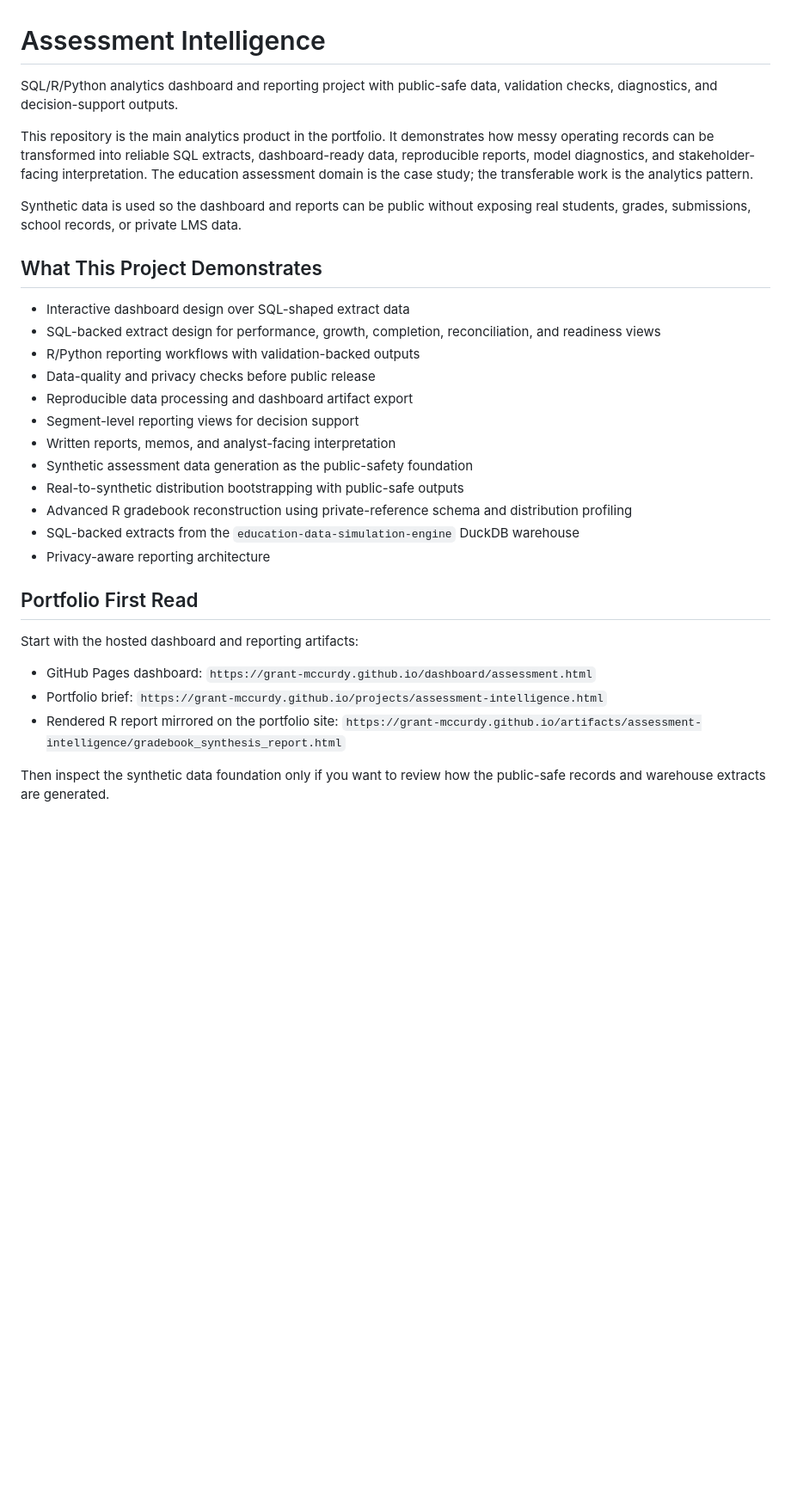
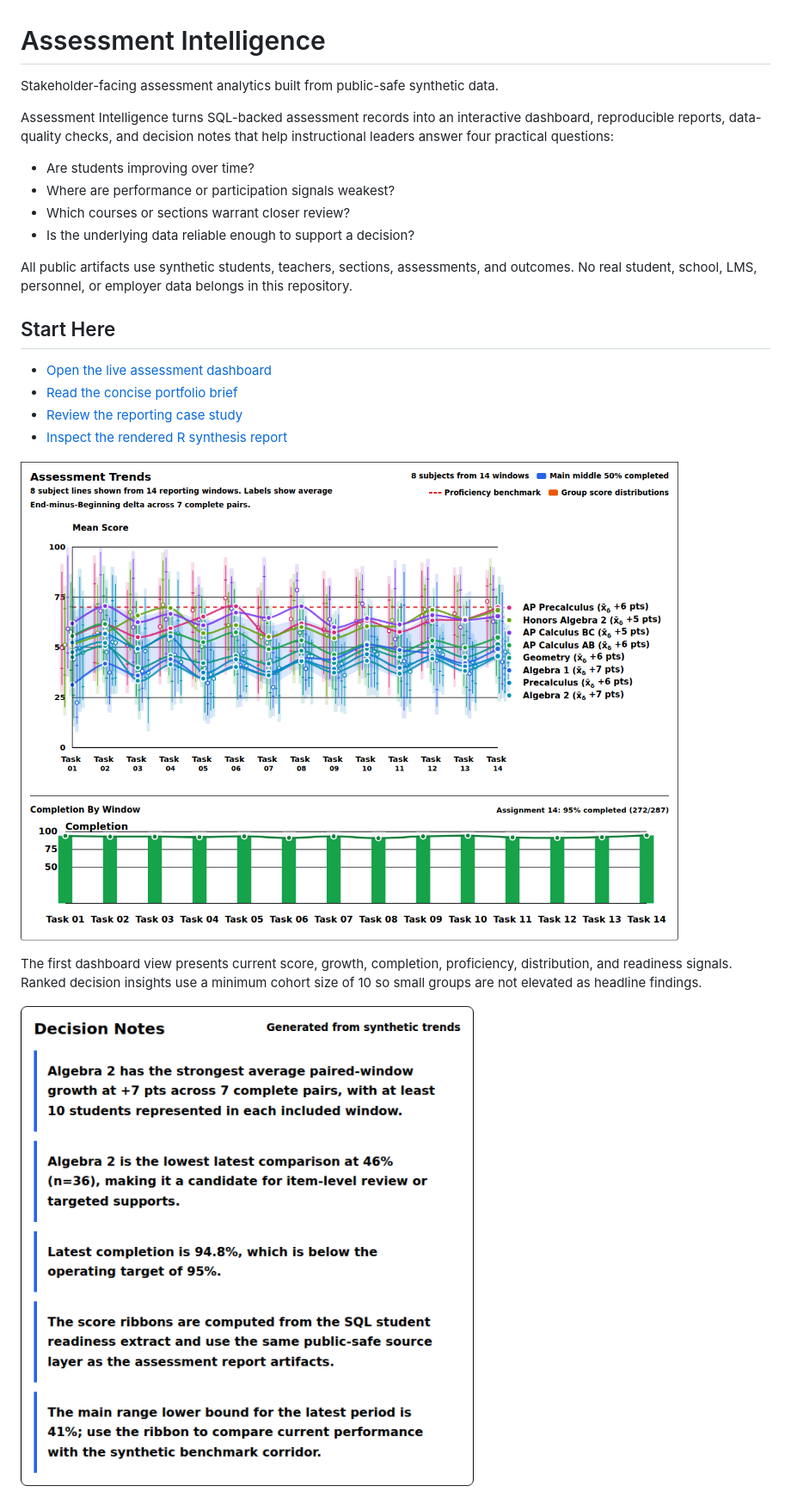
Before and after one commit to grant-mccurdy/assessment-intelligence, a Markdown page: README.md, the part around the change printed below. Shown: that part at 86% size. Drawn GitHub-style; pictures changed too: screenshots/dashboard-overview.png (added), screenshots/stakeholder-decision-notes.png (added); blank space fills up the shorter version.

Commit message:
docs(assessment): sharpen stakeholder dashboard proof

```diff
--- a/README.md
+++ b/README.md
@@ -1,33 +1,33 @@
 # Assessment Intelligence
 
-SQL/R/Python analytics dashboard and reporting project with public-safe data, validation checks, diagnostics, and decision-support outputs.
+Stakeholder-facing assessment analytics built from public-safe synthetic data.
 
-This repository is the main analytics product in the portfolio. It demonstrates how messy operating records can be transformed into reliable SQL extracts, dashboard-ready data, reproducible reports, model diagnostics, and stakeholder-facing interpretation. The education assessment domain is the case study; the transferable work is the analytics pattern.
+Assessment Intelligence turns SQL-backed assessment records into an interactive
+dashboard, reproducible reports, data-quality checks, and decision notes that
+help instructional leaders answer four practical questions:
 
-Synthetic data is used so the dashboard and reports can be public without exposing real students, grades, submissions, school records, or private LMS data.
+- Are students improving over time?
+- Where are performance or participation signals weakest?
+- Which courses or sections warrant closer review?
+- Is the underlying data reliable enough to support a decision?
 
-## What This Project Demonstrates
+All public artifacts use synthetic students, teachers, sections, assessments,
+and outcomes. No real student, school, LMS, personnel, or employer data belongs
+in this repository.
 
-- Interactive dashboard design over SQL-shaped extract data
-- SQL-backed extract design for performance, growth, completion, reconciliation, and readiness views
-- R/Python reporting workflows with validation-backed outputs
-- Data-quality and privacy checks before public release
-- Reproducible data processing and dashboard artifact export
-- Segment-level reporting views for decision support
-- Written reports, memos, and analyst-facing interpretation
-- Synthetic assessment data generation as the public-safety foundation
-- Real-to-synthetic distribution bootstrapping with public-safe outputs
-- Advanced R gradebook reconstruction using private-reference schema and distribution profiling
-- SQL-backed extracts from the `education-data-simulation-engine` DuckDB warehouse
-- Privacy-aware reporting architecture
+## Start Here
 
-## Portfolio First Read
+- [Open the live assessment dashboard](https://grant-mccurdy.github.io/dashboard/assessment.html)
+- [Read the concise portfolio brief](https://grant-mccurdy.github.io/projects/assessment-intelligence.html)
+- [Review the reporting case study](https://grant-mccurdy.github.io/case-studies/assessment-reporting.html)
+- [Inspect the rendered R synthesis report](https://grant-mccurdy.github.io/artifacts/assessment-intelligence/gradebook_synthesis_report.html)
 
-Start with the hosted dashboard and reporting artifacts:
+![Assessment dashboard overview](screenshots/dashboard-overview.png)
 
-- GitHub Pages dashboard: `https://grant-mccurdy.github.io/dashboard/assessment.html`
-- Portfolio brief: `https://grant-mccurdy.github.io/projects/assessment-intelligence.html`
-- Rendered R report mirrored on the portfolio site: `https://grant-mccurdy.github.io/artifacts/assessment-intelligence/gradebook_synthesis_report.html`
+The first dashboard view presents current score, growth, completion,
+proficiency, distribution, and readiness signals. Ranked decision insights use
+a minimum cohort size of 10 so small groups are not elevated as headline
+findings.
 
-Then inspect the synthetic data foundation only if you want to review how the public-safe records and warehouse extracts are generated.
+![Stakeholder decision notes](screenshots/stakeholder-decision-notes.png)
 
```
Also changed, not shown: other parts of README.md (+113 -280 lines).
